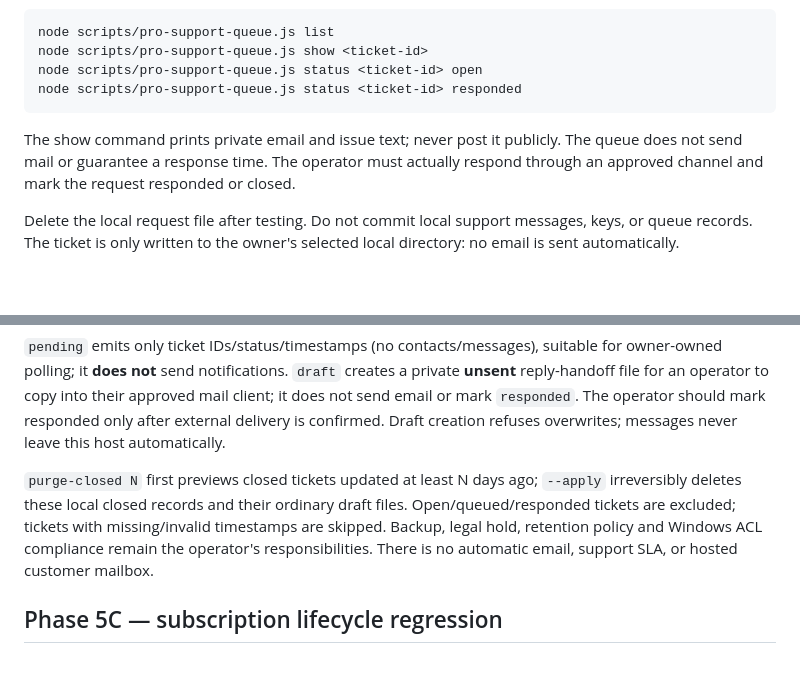
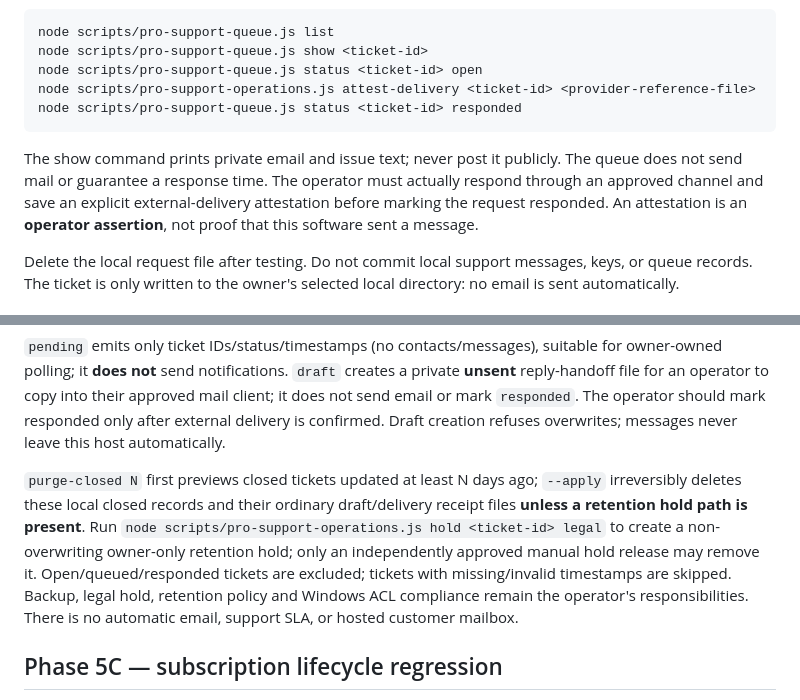
Before and after one commit to keepithandy/merge-guard, a Markdown page: docs/pro-fulfillment.md, 2 parts joined by grey strips. Rendered like a GitHub page; blank space fills up the shorter version.

Commit message:
docs(P6D): operator-attested response transitions, retention holds and synthetic recovery

```diff
--- a/docs/pro-fulfillment.md
+++ b/docs/pro-fulfillment.md
@@ -43,10 +43,11 @@ The operator can triage incoming tickets locally (run these on the gateway host,
 node scripts/pro-support-queue.js list
 node scripts/pro-support-queue.js show <ticket-id>
 node scripts/pro-support-queue.js status <ticket-id> open
+node scripts/pro-support-operations.js attest-delivery <ticket-id> <provider-reference-file>
 node scripts/pro-support-queue.js status <ticket-id> responded
 ~~~
 
-The show command prints private email and issue text; never post it publicly. The queue does not send mail or guarantee a response time. The operator must actually respond through an approved channel and mark the request responded or closed.
+The show command prints private email and issue text; never post it publicly. The queue does not send mail or guarantee a response time. The operator must actually respond through an approved channel and save an explicit external-delivery attestation before marking the request responded. An attestation is an **operator assertion**, not proof that this software sent a message.
 
 Delete the local request file after testing. Do not commit local support messages, keys, or queue records. The ticket is only written to the owner's selected local directory: no email is sent automatically.
 
@@ -100,7 +101,7 @@ node scripts/pro-support-operations.js purge-closed 90 --apply
 
 `pending` emits only ticket IDs/status/timestamps (no contacts/messages), suitable for owner-owned polling; it **does not** send notifications. `draft` creates a private **unsent** reply-handoff file for an operator to copy into their approved mail client; it does not send email or mark `responded`. The operator should mark responded only after external delivery is confirmed. Draft creation refuses overwrites; messages never leave this host automatically.
 
-`purge-closed N` first previews closed tickets updated at least N days ago; `--apply` irreversibly deletes these local closed records and their ordinary draft files. Open/queued/responded tickets are excluded; tickets with missing/invalid timestamps are skipped. Backup, legal hold, retention policy and Windows ACL compliance remain the operator's responsibilities. There is no automatic email, support SLA, or hosted customer mailbox.
+`purge-closed N` first previews closed tickets updated at least N days ago; `--apply` irreversibly deletes these local closed records and their ordinary draft/delivery receipt files **unless a retention hold path is present**. Run `node scripts/pro-support-operations.js hold <ticket-id> legal` to create a non-overwriting owner-only retention hold; only an independently approved manual hold release may remove it. Open/queued/responded tickets are excluded; tickets with missing/invalid timestamps are skipped. Backup, legal hold, retention policy and Windows ACL compliance remain the operator's responsibilities. There is no automatic email, support SLA, or hosted customer mailbox.
 
 ## Phase 5C — subscription lifecycle regression
 
```
